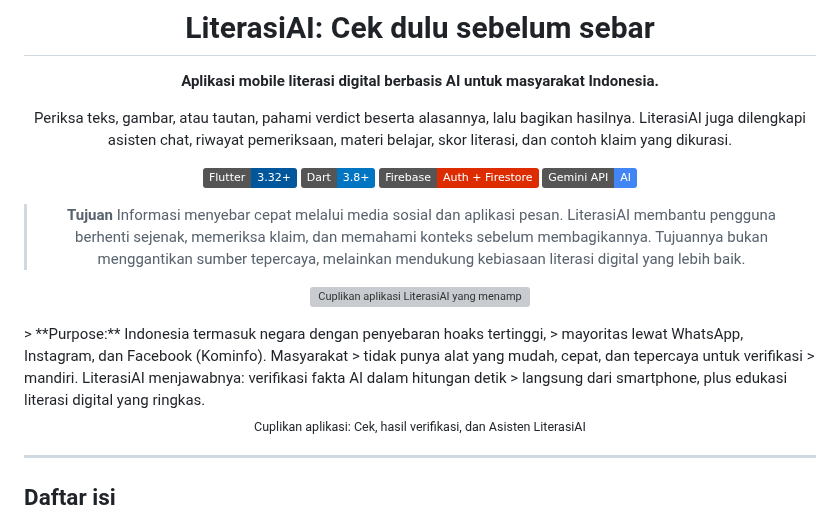
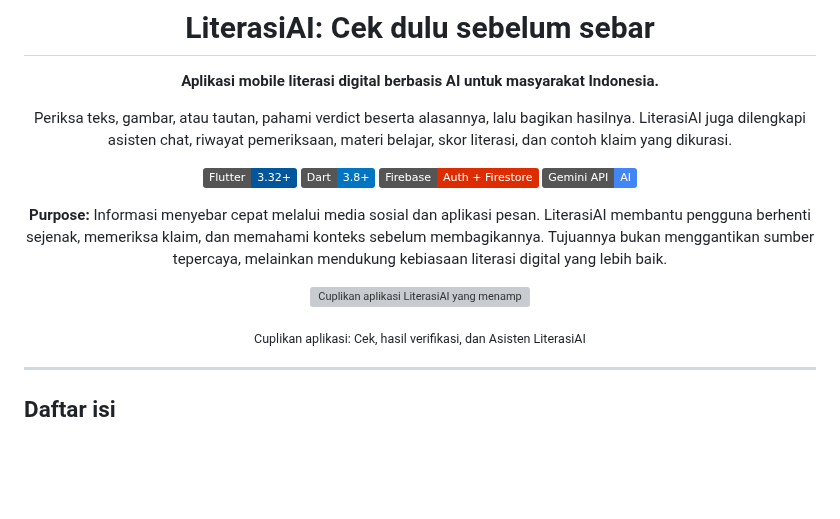
Before and after one commit to andrest1101/literasi-ai, a Markdown page: README.md, the part around the change. GitHub-like rendering; badges without logos; blank space fills up the shorter version; grey boxes are pictures that could not be loaded.

Commit message:
fix: update readme.md

```diff
--- a/README.md
+++ b/README.md
@@ -11,19 +11,13 @@ Periksa teks, gambar, atau tautan, pahami verdict beserta alasannya, lalu bagika
 [![Firebase](https://img.shields.io/badge/Firebase-Auth%20%2B%20Firestore-DD2C00?logo=firebase&logoColor=white)](https://firebase.google.com)
 [![Gemini](https://img.shields.io/badge/Gemini%20API-AI-4285F4?logo=google&logoColor=white)](https://ai.google.dev)
 
-> **Tujuan**
-> Informasi menyebar cepat melalui media sosial dan aplikasi pesan. LiterasiAI membantu pengguna berhenti sejenak, memeriksa klaim, dan memahami konteks sebelum membagikannya. Tujuannya bukan menggantikan sumber tepercaya, melainkan mendukung kebiasaan literasi digital yang lebih baik.
+<p><strong>Purpose:</strong> Informasi menyebar cepat melalui media sosial dan aplikasi pesan. LiterasiAI membantu pengguna berhenti sejenak, memeriksa klaim, dan memahami konteks sebelum membagikannya. Tujuannya bukan menggantikan sumber tepercaya, melainkan mendukung kebiasaan literasi digital yang lebih baik.</p>
 
 </div>
 
 <p align="center">
   <img src="assets/image/LiterasiAI_Presentation.jpg" alt="Cuplikan aplikasi LiterasiAI yang menampilkan halaman Cek, hasil verifikasi, dan Asisten LiterasiAI" width="100%" />
 </p>
-> **Purpose:** Indonesia termasuk negara dengan penyebaran hoaks tertinggi,
-> mayoritas lewat WhatsApp, Instagram, dan Facebook (Kominfo). Masyarakat
-> tidak punya alat yang mudah, cepat, dan tepercaya untuk verifikasi
-> mandiri. LiterasiAI menjawabnya: verifikasi fakta AI dalam hitungan detik
-> langsung dari smartphone, plus edukasi literasi digital yang ringkas.
 
 <p align="center"><sub>Cuplikan aplikasi: Cek, hasil verifikasi, dan Asisten LiterasiAI</sub></p>
 
```
